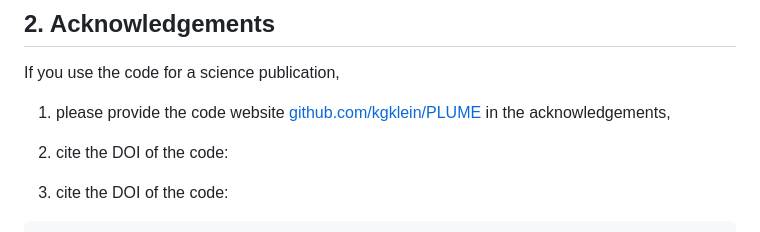
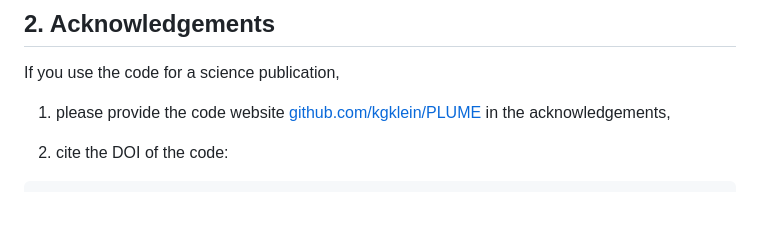
Before and after one commit to kgklein/PLUME, a Markdown page: README.md, the part around one of its changes. Drawn GitHub-style; blank space fills up the shorter version.

````diff
--- a/README.md
+++ b/README.md
@@ -53,7 +53,6 @@ Supplementary calculation of the associated heating rates or eigenfunctions can
 If you use the code for a science publication,
 1. please provide the code website [github.com/kgklein/PLUME](https://github.com/kgklein/PLUME) in the acknowledgements,
 
-2. cite the DOI of the code:
 2. cite the DOI of the code:
 ```
 @software{alps_2023_8075682,
````
Also changed, not shown: other parts of README.md (+1 -1 lines).
